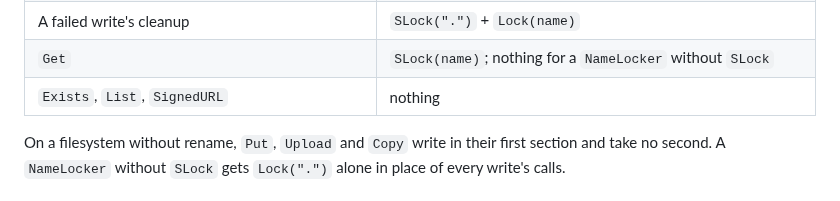
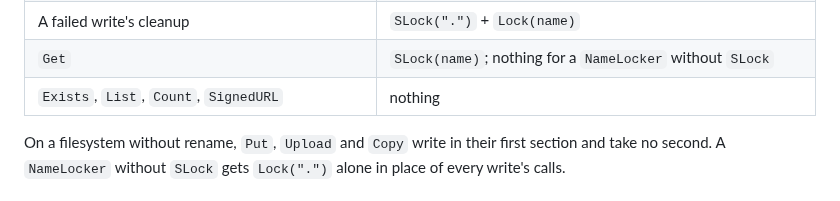
Before and after one commit to mojatter/s2, a Markdown page: docs/backends.md, the part around the change. Drawn GitHub-style.

Commit message:
docs(backends): List Count among the operations that ask a NameLocker nothing (#413)

```diff
--- a/docs/backends.md
+++ b/docs/backends.md
@@ -235,7 +235,7 @@ Each row is one or more sections; within a section the root is taken first, then
 | Pruning after `Delete`, `Move` or a failed write, when a directory emptied | `Lock(".")` |
 | A failed write's cleanup | `SLock(".")` + `Lock(name)` |
 | `Get` | `SLock(name)`; nothing for a `NameLocker` without `SLock` |
-| `Exists`, `List`, `SignedURL` | nothing |
+| `Exists`, `List`, `Count`, `SignedURL` | nothing |
 
 On a filesystem without rename, `Put`, `Upload` and `Copy` write in their first section and take no second. A `NameLocker` without `SLock` gets `Lock(".")` alone in place of every write's calls.
 
```
